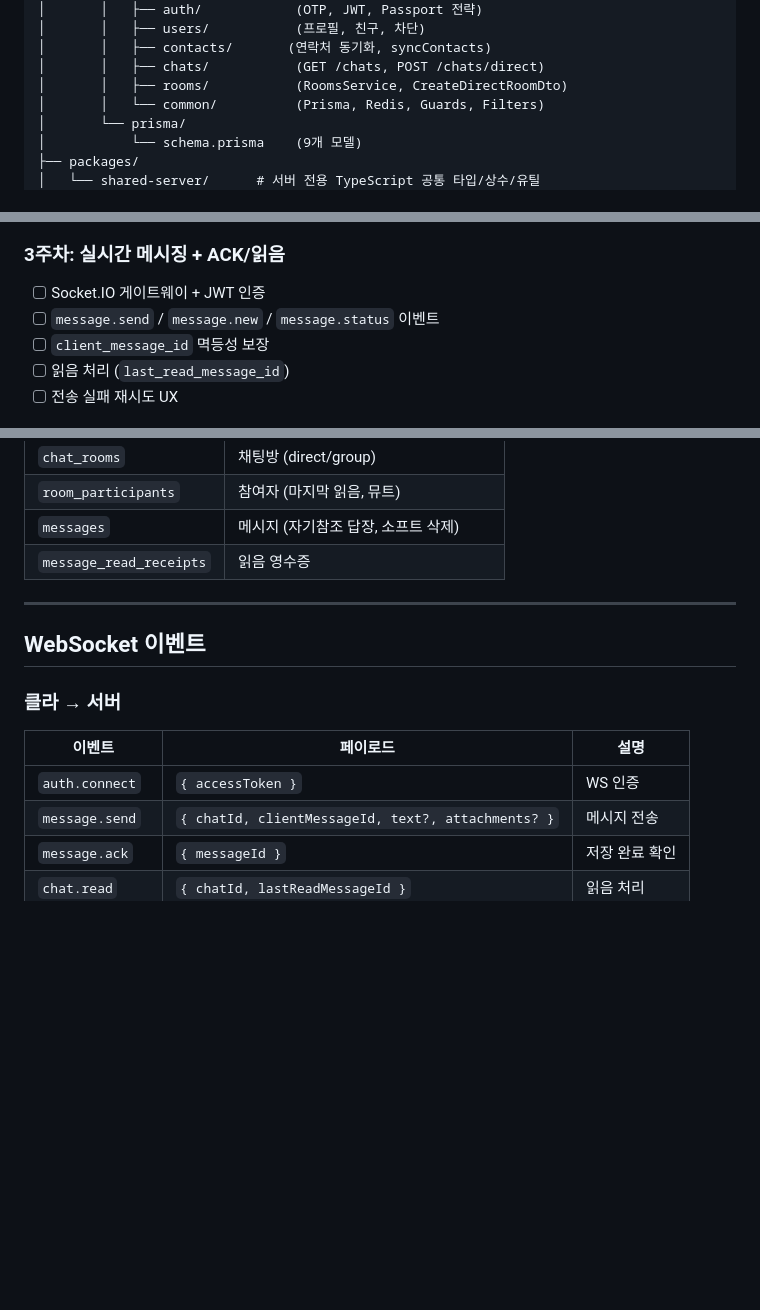
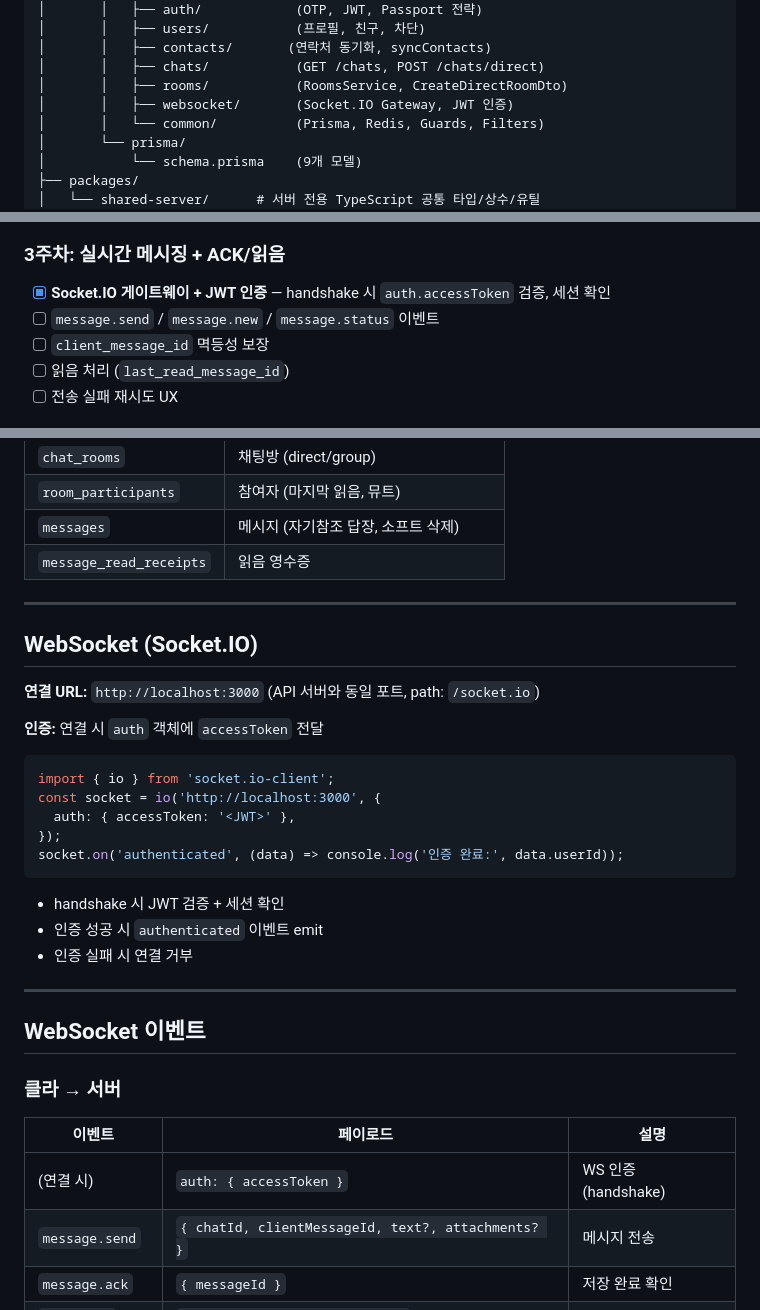
Before and after one commit to zyansuh/ringtalk, a Markdown page: README.md, 3 parts joined by grey strips. GitHub-like rendering; blank space fills up the shorter version.

Commit message:
docs: README WebSocket 섹션, 3주차 진행 상황 반영
Made-with: Cursor

````diff
--- a/README.md
+++ b/README.md
@@ -61,6 +61,7 @@ ringtalk/
 │       │   ├── contacts/       (연락처 동기화, syncContacts)
 │       │   ├── chats/           (GET /chats, POST /chats/direct)
 │       │   ├── rooms/           (RoomsService, CreateDirectRoomDto)
+│       │   ├── websocket/       (Socket.IO Gateway, JWT 인증)
 │       │   └── common/          (Prisma, Redis, Guards, Filters)
 │       └── prisma/
 │           └── schema.prisma    (9개 모델)
@@ -338,7 +339,7 @@ PR / push → main, develop
 
 ### 3주차: 실시간 메시징 + ACK/읽음
 
-- [ ] Socket.IO 게이트웨이 + JWT 인증
+- [x] **Socket.IO 게이트웨이 + JWT 인증** — handshake 시 `auth.accessToken` 검증, 세션 확인
 - [ ] `message.send` / `message.new` / `message.status` 이벤트
 - [ ] `client_message_id` 멱등성 보장
 - [ ] 읽음 처리 (`last_read_message_id`)
@@ -430,13 +431,33 @@ Prisma 스키마 파일: `apps/server/prisma/schema.prisma`
 
 ---
 
+## WebSocket (Socket.IO)
+
+**연결 URL:** `http://localhost:3000` (API 서버와 동일 포트, path: `/socket.io`)
+
+**인증:** 연결 시 `auth` 객체에 `accessToken` 전달
+
+```javascript
+import { io } from 'socket.io-client';
+const socket = io('http://localhost:3000', {
+  auth: { accessToken: '<JWT>' },
+});
+socket.on('authenticated', (data) => console.log('인증 완료:', data.userId));
+```
+
+- handshake 시 JWT 검증 + 세션 확인
+- 인증 성공 시 `authenticated` 이벤트 emit
+- 인증 실패 시 연결 거부
+
+---
+
 ## WebSocket 이벤트
 
 ### 클라 → 서버
 
 | 이벤트 | 페이로드 | 설명 |
 |--------|---------|------|
-| `auth.connect` | `{ accessToken }` | WS 인증 |
+| (연결 시) | `auth: { accessToken }` | WS 인증 (handshake) |
 | `message.send` | `{ chatId, clientMessageId, text?, attachments? }` | 메시지 전송 |
 | `message.ack` | `{ messageId }` | 저장 완료 확인 |
 | `chat.read` | `{ chatId, lastReadMessageId }` | 읽음 처리 |
````
